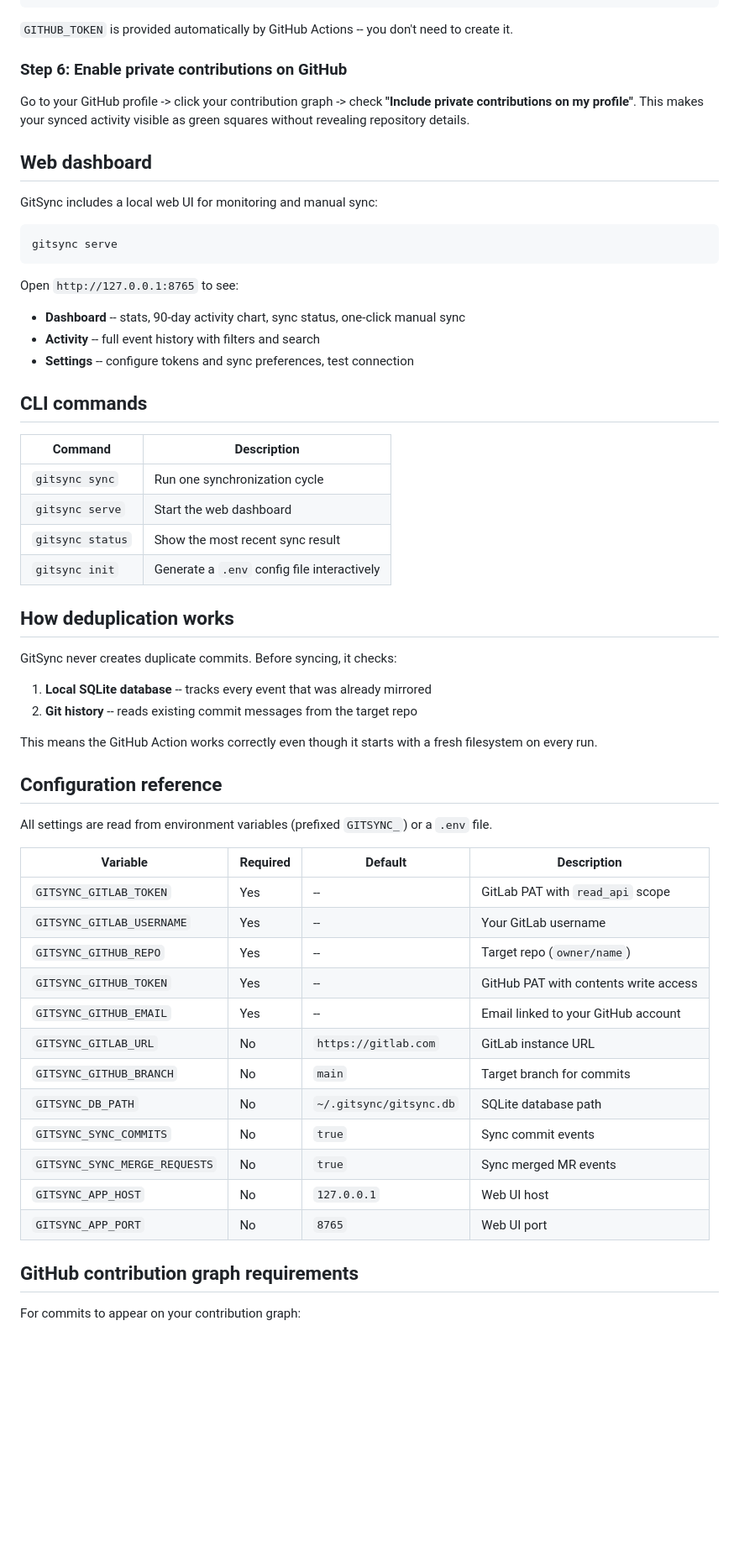
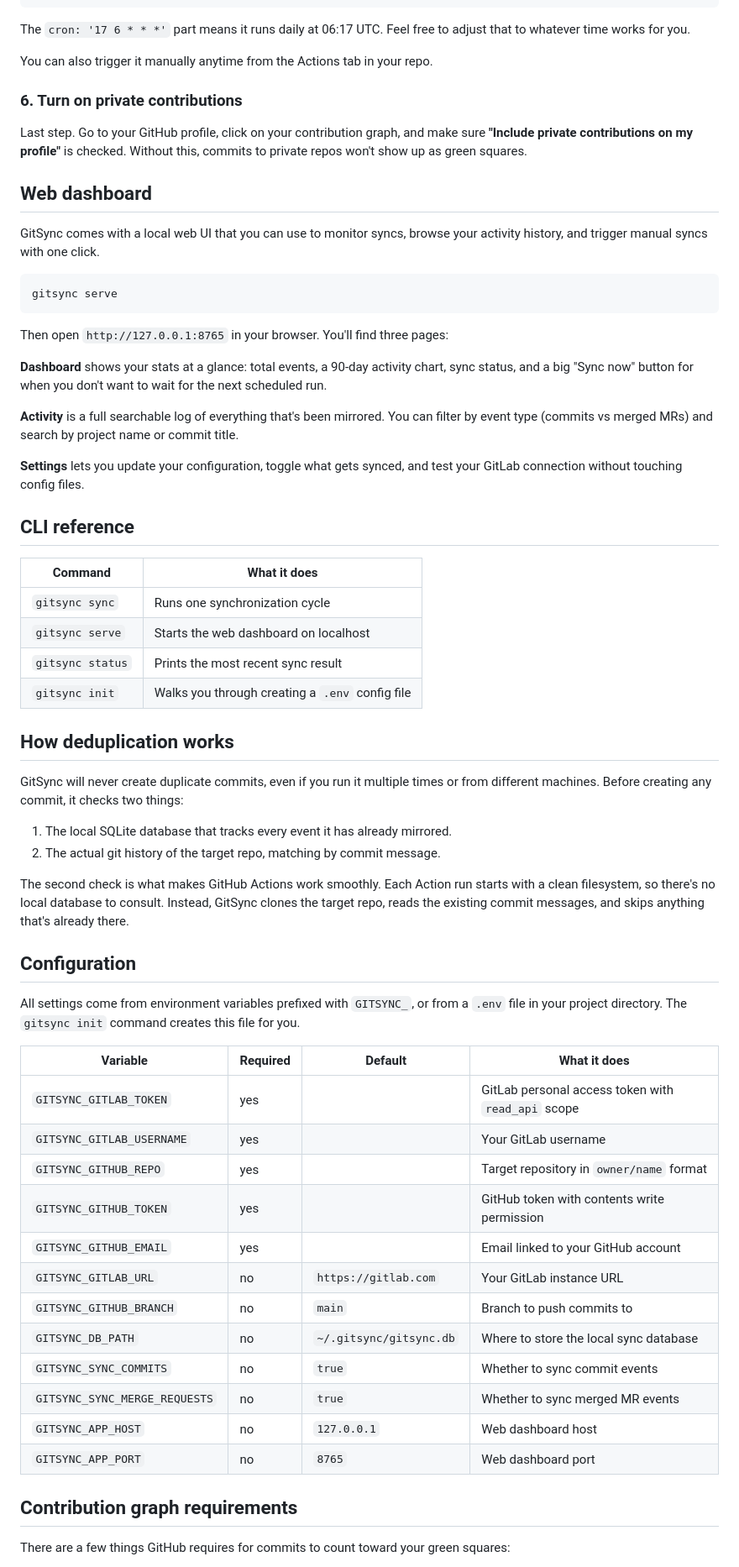
Before and after one commit to Blizzeq/gitsync, a Markdown page: README.md, the part around the change printed below. Shown: that part at 84% size. Rendered like a GitHub page; blank space fills up the shorter version.

````diff
--- a/README.md
+++ b/README.md
@@ -129,63 +135,68 @@ jobs:
         run: python -m gitsync sync
 ```
 
-`GITHUB_TOKEN` is provided automatically by GitHub Actions -- you don't need to create it.
+The `cron: '17 6 * * *'` part means it runs daily at 06:17 UTC. Feel free to adjust that to whatever time works for you.
 
-### Step 6: Enable private contributions on GitHub
+You can also trigger it manually anytime from the Actions tab in your repo.
 
-Go to your GitHub profile -> click your contribution graph -> check **"Include private contributions on my profile"**. This makes your synced activity visible as green squares without revealing repository details.
+### 6. Turn on private contributions
+
+Last step. Go to your GitHub profile, click on your contribution graph, and make sure **"Include private contributions on my profile"** is checked. Without this, commits to private repos won't show up as green squares.
 
 ## Web dashboard
 
-GitSync includes a local web UI for monitoring and manual sync:
+GitSync comes with a local web UI that you can use to monitor syncs, browse your activity history, and trigger manual syncs with one click.
 
 ```bash
 gitsync serve
 ```
 
-Open `http://127.0.0.1:8765` to see:
-- **Dashboard** -- stats, 90-day activity chart, sync status, one-click manual sync
-- **Activity** -- full event history with filters and search
-- **Settings** -- configure tokens and sync preferences, test connection
+Then open `http://127.0.0.1:8765` in your browser. You'll find three pages:
 
-## CLI commands
+**Dashboard** shows your stats at a glance: total events, a 90-day activity chart, sync status, and a big "Sync now" button for when you don't want to wait for the next scheduled run.
 
-| Command | Description |
+**Activity** is a full searchable log of everything that's been mirrored. You can filter by event type (commits vs merged MRs) and search by project name or commit title.
+
+**Settings** lets you update your configuration, toggle what gets synced, and test your GitLab connection without touching config files.
+
+## CLI reference
+
+| Command | What it does |
 |---------|-------------|
-| `gitsync sync` | Run one synchronization cycle |
-| `gitsync serve` | Start the web dashboard |
-| `gitsync status` | Show the most recent sync result |
-| `gitsync init` | Generate a `.env` config file interactively |
+| `gitsync sync` | Runs one synchronization cycle |
+| `gitsync serve` | Starts the web dashboard on localhost |
+| `gitsync status` | Prints the most recent sync result |
+| `gitsync init` | Walks you through creating a `.env` config file |
 
 ## How deduplication works
 
-GitSync never creates duplicate commits. Before syncing, it checks:
+GitSync will never create duplicate commits, even if you run it multiple times or from different machines. Before creating any commit, it checks two things:
 
-1. **Local SQLite database** -- tracks every event that was already mirrored
-2. **Git history** -- reads existing commit messages from the target repo
+1. The local SQLite database that tracks every event it has already mirrored.
+2. The actual git history of the target repo, matching by commit message.
 
-This means the GitHub Action works correctly even though it starts with a fresh filesystem on every run.
+The second check is what makes GitHub Actions work smoothly. Each Action run starts with a clean filesystem, so there's no local database to consult. Instead, GitSync clones the target repo, reads the existing commit messages, and skips anything that's already there.
 
-## Configuration reference
+## Configuration
 
-All settings are read from environment variables (prefixed `GITSYNC_`) or a `.env` file.
+All settings come from environment variables prefixed with `GITSYNC_`, or from a `.env` file in your project directory. The `gitsync init` command creates this file for you.
 
-| Variable | Required | Default | Description |
-|----------|----------|---------|-------------|
-| `GITSYNC_GITLAB_TOKEN` | Yes | -- | GitLab PAT with `read_api` scope |
-| `GITSYNC_GITLAB_USERNAME` | Yes | -- | Your GitLab username |
-| `GITSYNC_GITHUB_REPO` | Yes | -- | Target repo (`owner/name`) |
-| `GITSYNC_GITHUB_TOKEN` | Yes | -- | GitHub PAT with contents write access |
-| `GITSYNC_GITHUB_EMAIL` | Yes | -- | Email linked to your GitHub account |
-| `GITSYNC_GITLAB_URL` | No | `https://gitlab.com` | GitLab instance URL |
-| `GITSYNC_GITHUB_BRANCH` | No | `main` | Target branch for commits |
-| `GITSYNC_DB_PATH` | No | `~/.gitsync/gitsync.db` | SQLite database path |
-| `GITSYNC_SYNC_COMMITS` | No | `true` | Sync commit events |
-| `GITSYNC_SYNC_MERGE_REQUESTS` | No | `true` | Sync merged MR events |
-| `GITSYNC_APP_HOST` | No | `127.0.0.1` | Web UI host |
-| `GITSYNC_APP_PORT` | No | `8765` | Web UI port |
+| Variable | Required | Default | What it does |
+|----------|----------|---------|--------------|
+| `GITSYNC_GITLAB_TOKEN` | yes | | GitLab personal access token with `read_api` scope |
+| `GITSYNC_GITLAB_USERNAME` | yes | | Your GitLab username |
+| `GITSYNC_GITHUB_REPO` | yes | | Target repository in `owner/name` format |
+| `GITSYNC_GITHUB_TOKEN` | yes | | GitHub token with contents write permission |
+| `GITSYNC_GITHUB_EMAIL` | yes | | Email linked to your GitHub account |
+| `GITSYNC_GITLAB_URL` | no | `https://gitlab.com` | Your GitLab instance URL |
+| `GITSYNC_GITHUB_BRANCH` | no | `main` | Branch to push commits to |
+| `GITSYNC_DB_PATH` | no | `~/.gitsync/gitsync.db` | Where to store the local sync database |
+| `GITSYNC_SYNC_COMMITS` | no | `true` | Whether to sync commit events |
+| `GITSYNC_SYNC_MERGE_REQUESTS` | no | `true` | Whether to sync merged MR events |
+| `GITSYNC_APP_HOST` | no | `127.0.0.1` | Web dashboard host |
+| `GITSYNC_APP_PORT` | no | `8765` | Web dashboard port |
 
-## GitHub contribution graph requirements
+## Contribution graph requirements
 
-For commits to appear on your contribution graph:
+There are a few things GitHub requires for commits to count toward your green squares:
 
````
Also changed, not shown: other parts of README.md (+66 -90 lines), docs/screenshots/activity.png (added), docs/screenshots/dashboard.png (added), docs/screenshots/settings.png (added).
